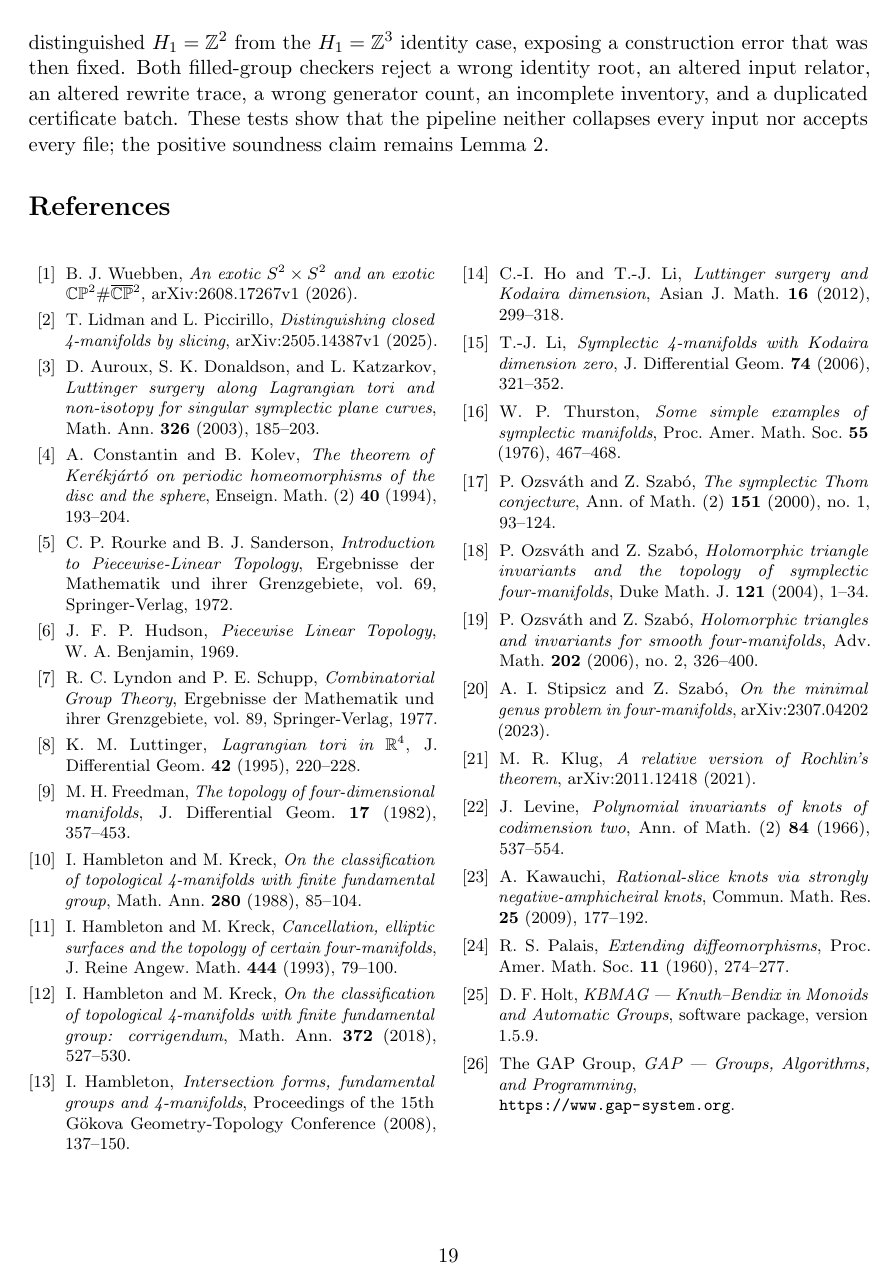
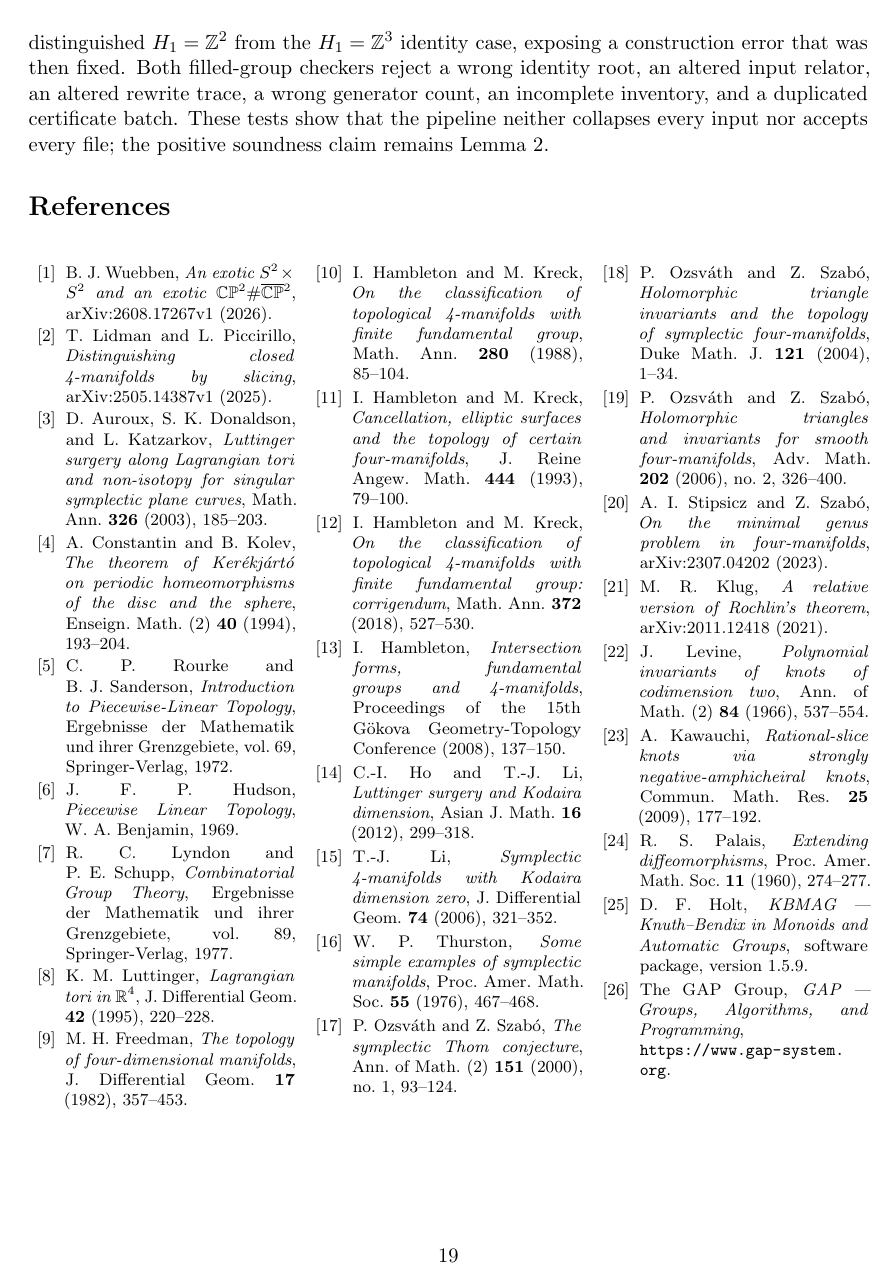
Before and after one commit to VentiMath/exotic-s2xs2-verification, a LaTeX paper (paper/main.tex): page 19 of 19. Compiled offline with pdfLaTeX.

Commit message:
Fit the bibliography to one final page
Uses a readable three-column bibliography with compact list spacing and updates the deterministic source digest and page count.

```diff
--- a/paper/main.tex
+++ b/paper/main.tex
@@ -1326,11 +1326,14 @@ soundness claim remains Lemma~\ref{lem:sound}.
 \addcontentsline{toc}{section}{References}
 \begingroup
 \footnotesize
-\setlength{\columnsep}{1.6em}
+\linespread{.98}\selectfont
+\setlength{\columnsep}{1.25em}
 \raggedcolumns
-\begin{multicols}{2}
+\begin{multicols}{3}
 \renewcommand{\section}[2]{}
 \begin{thebibliography}{99}
+\setlength{\itemsep}{0pt}
+\setlength{\parsep}{0pt}
 
 \bibitem{Wuebben}
 B.~J.~Wuebben,
```
Also changed, not shown: ARXIV_SUBMISSION.md (+2 -2 lines), paper/main.pdf.
